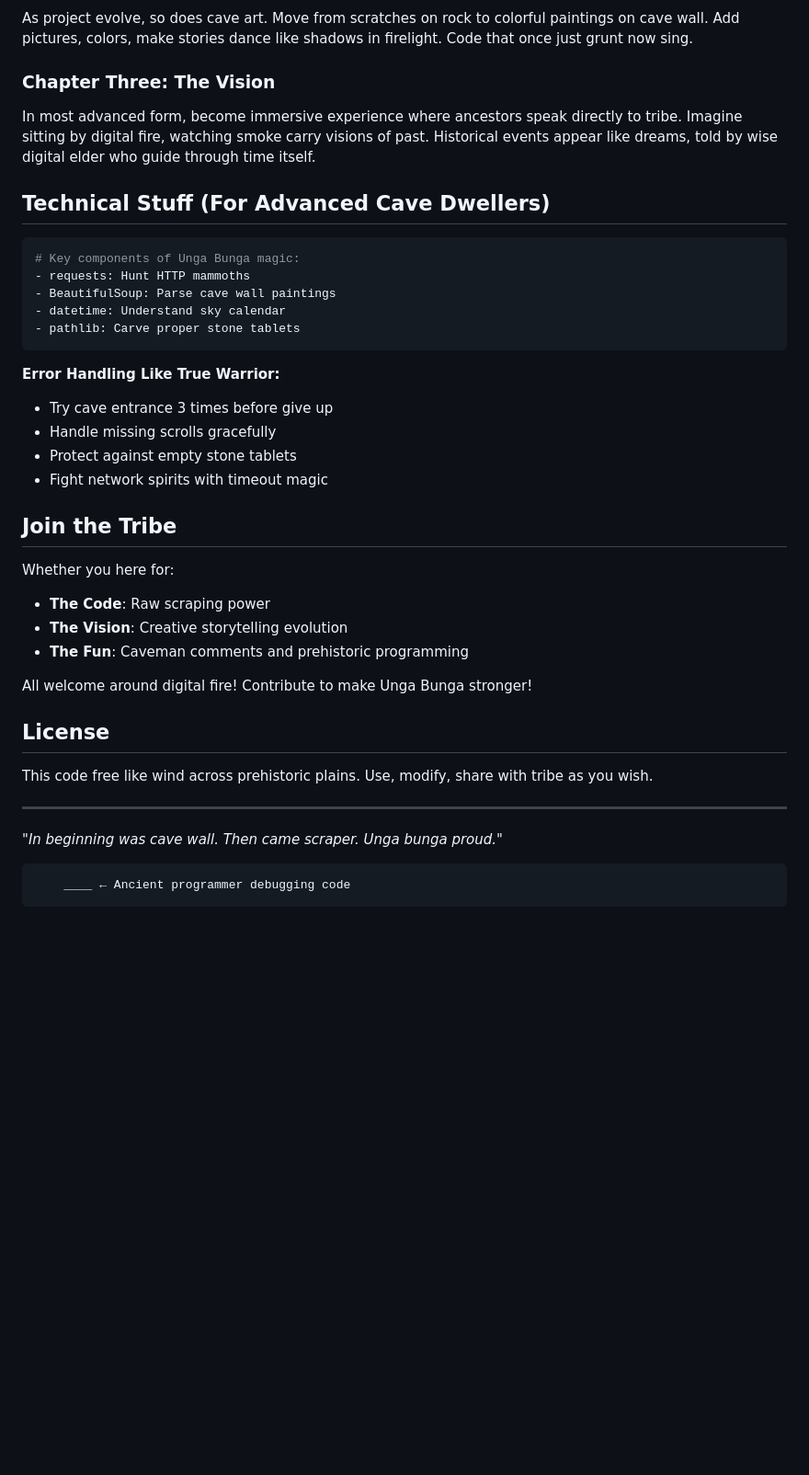
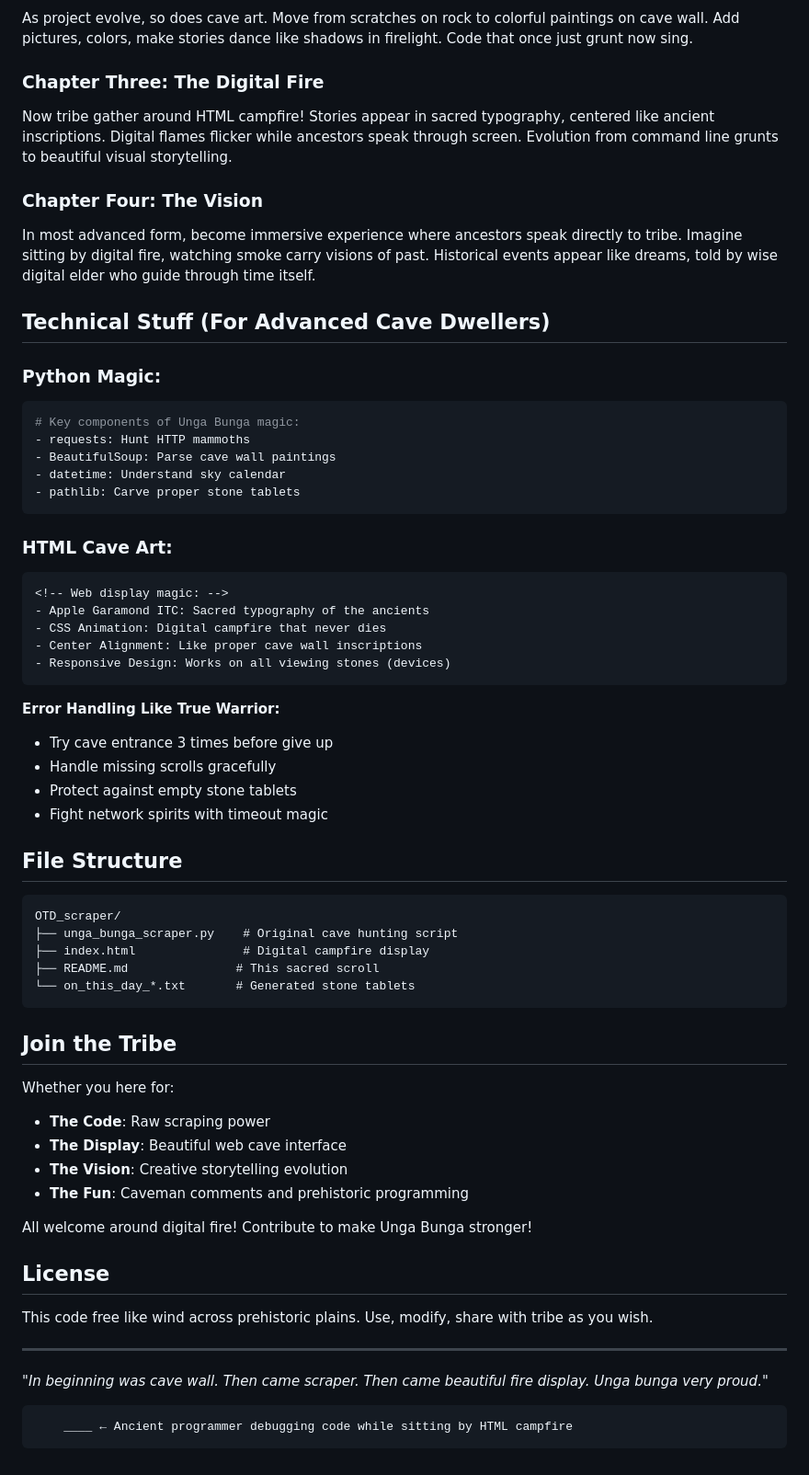
Before and after one commit to eokh/OTD_scraper, a Markdown page: README.md, the part around one of its changes. Shown at 92% size. Rendered like a GitHub page; blank space fills up the shorter version.

Commit message:
Update README.md
frontend added

````diff
--- a/README.md
+++ b/README.md
@@ -65,11 +82,15 @@ What began as humble Python script is like first flicker of fire. Caveman learn
 ### Chapter Two: The Canvas
 As project evolve, so does cave art. Move from scratches on rock to colorful paintings on cave wall. Add pictures, colors, make stories dance like shadows in firelight. Code that once just grunt now sing.
 
-### Chapter Three: The Vision
+### Chapter Three: The Digital Fire
+Now tribe gather around HTML campfire! Stories appear in sacred typography, centered like ancient inscriptions. Digital flames flicker while ancestors speak through screen. Evolution from command line grunts to beautiful visual storytelling.
+
+### Chapter Four: The Vision
 In most advanced form, become immersive experience where ancestors speak directly to tribe. Imagine sitting by digital fire, watching smoke carry visions of past. Historical events appear like dreams, told by wise digital elder who guide through time itself.
 
 ## Technical Stuff (For Advanced Cave Dwellers)
 
+### Python Magic:
 ```python
 # Key components of Unga Bunga magic:
 - requests: Hunt HTTP mammoths
@@ -78,29 +99,45 @@ In most advanced form, become immersive experience where ancestors speak directl
 - pathlib: Carve proper stone tablets
 ```
 
+### HTML Cave Art:
+```html
+<!-- Web display magic: -->
+- Apple Garamond ITC: Sacred typography of the ancients
+- CSS Animation: Digital campfire that never dies
+- Center Alignment: Like proper cave wall inscriptions
+- Responsive Design: Works on all viewing stones (devices)
+```
+
 **Error Handling Like True Warrior:**
 - Try cave entrance 3 times before give up
 - Handle missing scrolls gracefully
 - Protect against empty stone tablets
 - Fight network spirits with timeout magic
 
+## File Structure
+```
+OTD_scraper/
+├── unga_bunga_scraper.py    # Original cave hunting script
+├── index.html               # Digital campfire display
+├── README.md               # This sacred scroll
+└── on_this_day_*.txt       # Generated stone tablets
+```
+
 ## Join the Tribe
-
 Whether you here for:
 - **The Code**: Raw scraping power
+- **The Display**: Beautiful web cave interface
 - **The Vision**: Creative storytelling evolution
 - **The Fun**: Caveman comments and prehistoric programming
 
 All welcome around digital fire! Contribute to make Unga Bunga stronger!
 
 ## License
-
 This code free like wind across prehistoric plains. Use, modify, share with tribe as you wish.
 
 ---
-
-*"In beginning was cave wall. Then came scraper. Unga bunga proud."*
+*"In beginning was cave wall. Then came scraper. Then came beautiful fire display. Unga bunga very proud."*
 
 ```
-    ____ ← Ancient programmer debugging code
+    ____ ← Ancient programmer debugging code while sitting by HTML campfire
 ```
````
Also changed, not shown: other parts of README.md (+23 -6 lines).
